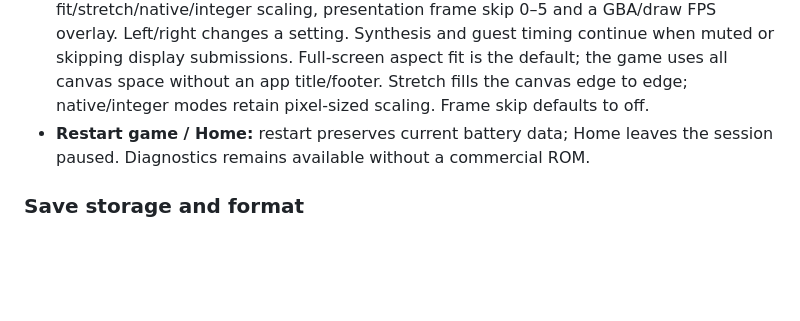
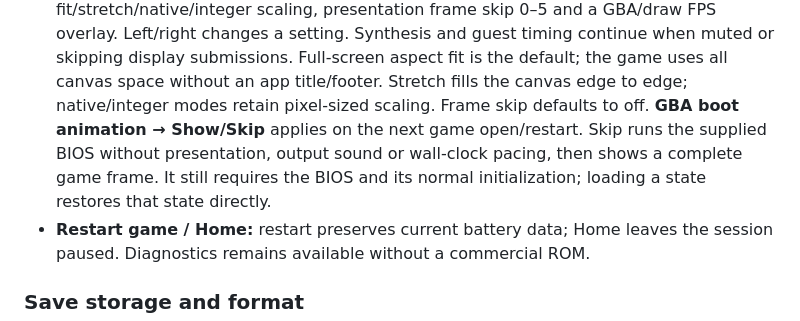
Before and after one commit to pitrecki/berryboy-advance, a Markdown page: docs/BLACKBERRY.md, the part around the change. Drawn GitHub-style; blank space fills up the shorter version.

```diff
--- a/docs/BLACKBERRY.md
+++ b/docs/BLACKBERRY.md
@@ -200,6 +200,10 @@ The pause menu provides:
   display submissions. Full-screen aspect fit is the default; the game uses all
   canvas space without an app title/footer. Stretch fills the canvas edge to edge;
   native/integer modes retain pixel-sized scaling. Frame skip defaults to off.
+  **GBA boot animation → Show/Skip** applies on the next game open/restart.
+  Skip runs the supplied BIOS without presentation, output sound or wall-clock
+  pacing, then shows a complete game frame. It still requires the BIOS and its
+  normal initialization; loading a state restores that state directly.
 - **Restart game / Home:** restart preserves current battery data; Home leaves
   the session paused. Diagnostics remains available without a commercial ROM.
 
```
Also changed, not shown: README.md (+3 -0 lines), docs/BENCHMARKS.md (+7 -2 lines), docs/images/phone/settings.png, 12 other files.
